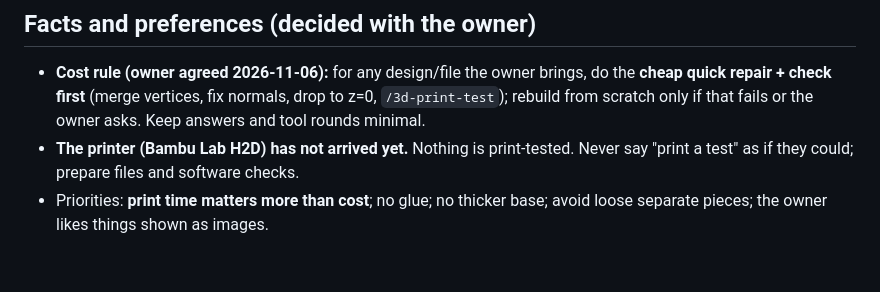
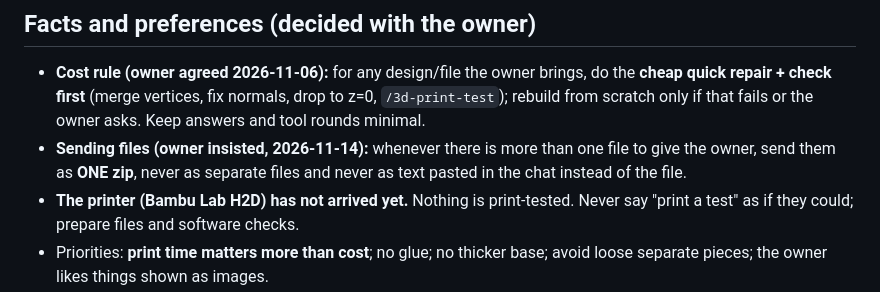
Before and after one commit to rabeaammoura-art/-sharpseek-api, a Markdown page: CLAUDE.md, the part around the change. Rendered like a GitHub page; blank space fills up the shorter version.

Commit message:
CLAUDE.md: send multiple files to the owner as one zip
Co-Authored-By: Claude Fable 5.2 <noreply@anthropic.com>
Claude-Session: https://claude.ai/code/session_01WCFcZ3QL3Avqebq19xb5E8

```diff
--- a/CLAUDE.md
+++ b/CLAUDE.md
@@ -30,6 +30,7 @@ The repo is **public** — never commit purchase prices, the price sheet, produc
 
 ## Facts and preferences (decided with the owner)
 - **Cost rule (owner agreed 2026-11-06):** for any design/file the owner brings, do the **cheap quick repair + check first** (merge vertices, fix normals, drop to z=0, `/3d-print-test`); rebuild from scratch only if that fails or the owner asks. Keep answers and tool rounds minimal.
+- **Sending files (owner insisted, 2026-11-14):** whenever there is more than one file to give the owner, send them as **ONE zip**, never as separate files and never as text pasted in the chat instead of the file.
 - **The printer (Bambu Lab H2D) has not arrived yet.** Nothing is print-tested. Never say "print a test" as if they could; prepare files and software checks.
 - Priorities: **print time matters more than cost**; no glue; no thicker base; avoid loose separate pieces; the owner likes things shown as images.
 - Prices come only from `cad/config/filament_prices.xlsx` (git-ignored; ask the owner to upload `3D_ZONE_TECH_Filament.xlsx` if missing). PLA = PLA+.
```
